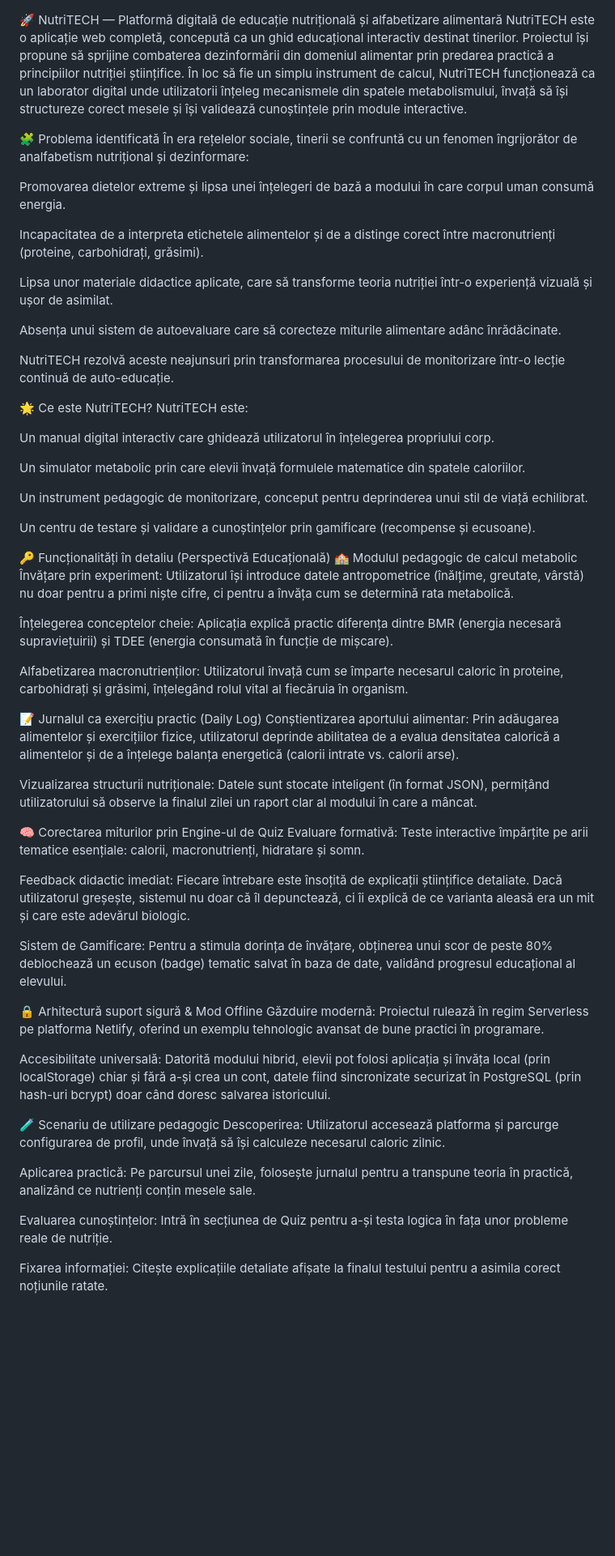
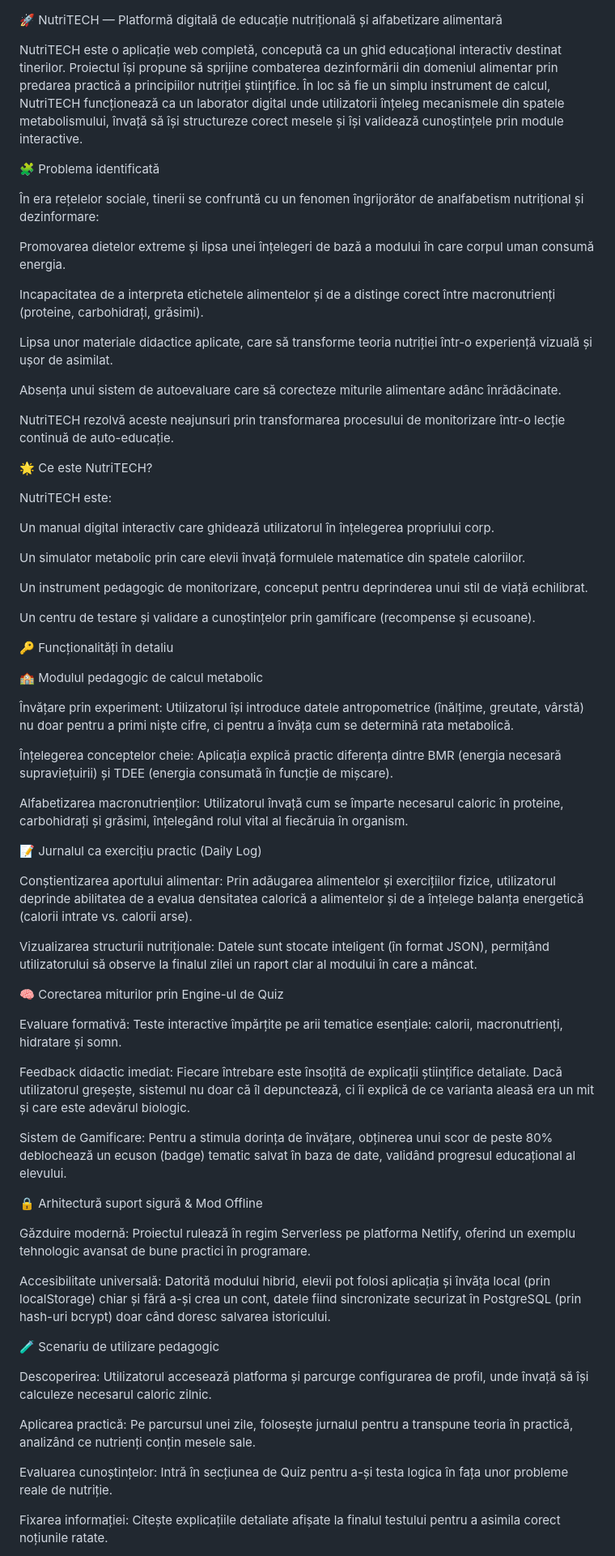
Before and after one commit to cryx-develop/NutriTECH, a Markdown page: README.md, the part around one of its changes. Shown at 81% size. Rendered like a GitHub page; blank space fills up the shorter version.

```diff
--- a/README.md
+++ b/README.md
@@ -1,61 +1,92 @@
 🚀 NutriTECH — Platformă digitală de educație nutrițională și alfabetizare alimentară
+
 NutriTECH este o aplicație web completă, concepută ca un ghid educațional interactiv destinat tinerilor. Proiectul își propune să sprijine combaterea dezinformării din domeniul alimentar prin predarea practică a principiilor nutriției științifice. În loc să fie un simplu instrument de calcul, NutriTECH funcționează ca un laborator digital unde utilizatorii înțeleg mecanismele din spatele metabolismului, învață să își structureze corect mesele și își validează cunoștințele prin module interactive.
 
 🧩 Problema identificată
+
 În era rețelelor sociale, tinerii se confruntă cu un fenomen îngrijorător de analfabetism nutrițional și dezinformare:
+
 
 Promovarea dietelor extreme și lipsa unei înțelegeri de bază a modului în care corpul uman consumă energia.
 
+
 Incapacitatea de a interpreta etichetele alimentelor și de a distinge corect între macronutrienți (proteine, carbohidrați, grăsimi).
+
 
 Lipsa unor materiale didactice aplicate, care să transforme teoria nutriției într-o experiență vizuală și ușor de asimilat.
 
+
 Absența unui sistem de autoevaluare care să corecteze miturile alimentare adânc înrădăcinate.
+
 
 NutriTECH rezolvă aceste neajunsuri prin transformarea procesului de monitorizare într-o lecție continuă de auto-educație.
 
+
 🌟 Ce este NutriTECH?
+
 NutriTECH este:
 
 Un manual digital interactiv care ghidează utilizatorul în înțelegerea propriului corp.
 
+
 Un simulator metabolic prin care elevii învață formulele matematice din spatele caloriilor.
+
 
 Un instrument pedagogic de monitorizare, conceput pentru deprinderea unui stil de viață echilibrat.
 
+
 Un centru de testare și validare a cunoștințelor prin gamificare (recompense și ecusoane).
 
-🔑 Funcționalități în detaliu (Perspectivă Educațională)
+🔑 Funcționalități în detaliu
+
 🏫 Modulul pedagogic de calcul metabolic
+
 Învățare prin experiment: Utilizatorul își introduce datele antropometrice (înălțime, greutate, vârstă) nu doar pentru a primi niște cifre, ci pentru a învăța cum se determină rata metabolică.
+
 
 Înțelegerea conceptelor cheie: Aplicația explică practic diferența dintre BMR (energia necesară supraviețuirii) și TDEE (energia consumată în funcție de mișcare).
 
+
 Alfabetizarea macronutrienților: Utilizatorul învață cum se împarte necesarul caloric în proteine, carbohidrați și grăsimi, înțelegând rolul vital al fiecăruia în organism.
 
+
 📝 Jurnalul ca exercițiu practic (Daily Log)
+
 Conștientizarea aportului alimentar: Prin adăugarea alimentelor și exercițiilor fizice, utilizatorul deprinde abilitatea de a evalua densitatea calorică a alimentelor și de a înțelege balanța energetică (calorii intrate vs. calorii arse).
+
 
 Vizualizarea structurii nutriționale: Datele sunt stocate inteligent (în format JSON), permițând utilizatorului să observe la finalul zilei un raport clar al modului în care a mâncat.
 
+
 🧠 Corectarea miturilor prin Engine-ul de Quiz
+
 Evaluare formativă: Teste interactive împărțite pe arii tematice esențiale: calorii, macronutrienți, hidratare și somn.
+
 
 Feedback didactic imediat: Fiecare întrebare este însoțită de explicații științifice detaliate. Dacă utilizatorul greșește, sistemul nu doar că îl depunctează, ci îi explică de ce varianta aleasă era un mit și care este adevărul biologic.
 
+
 Sistem de Gamificare: Pentru a stimula dorința de învățare, obținerea unui scor de peste 80% deblochează un ecuson (badge) tematic salvat în baza de date, validând progresul educațional al elevului.
 
+
 🔒 Arhitectură suport sigură & Mod Offline
+
 Găzduire modernă: Proiectul rulează în regim Serverless pe platforma Netlify, oferind un exemplu tehnologic avansat de bune practici în programare.
+
 
 Accesibilitate universală: Datorită modului hibrid, elevii pot folosi aplicația și învăța local (prin localStorage) chiar și fără a-și crea un cont, datele fiind sincronizate securizat în PostgreSQL (prin hash-uri bcrypt) doar când doresc salvarea istoricului.
 
+
 🧪 Scenariu de utilizare pedagogic
+
 Descoperirea: Utilizatorul accesează platforma și parcurge configurarea de profil, unde învață să își calculeze necesarul caloric zilnic.
+
 
 Aplicarea practică: Pe parcursul unei zile, folosește jurnalul pentru a transpune teoria în practică, analizând ce nutrienți conțin mesele sale.
 
+
 Evaluarea cunoștințelor: Intră în secțiunea de Quiz pentru a-și testa logica în fața unor probleme reale de nutriție.
+
 
 Fixarea informației: Citește explicațiile detaliate afișate la finalul testului pentru a asimila corect noțiunile ratate.
 
```
Also changed, not shown: other parts of README.md (+26 -0 lines).
